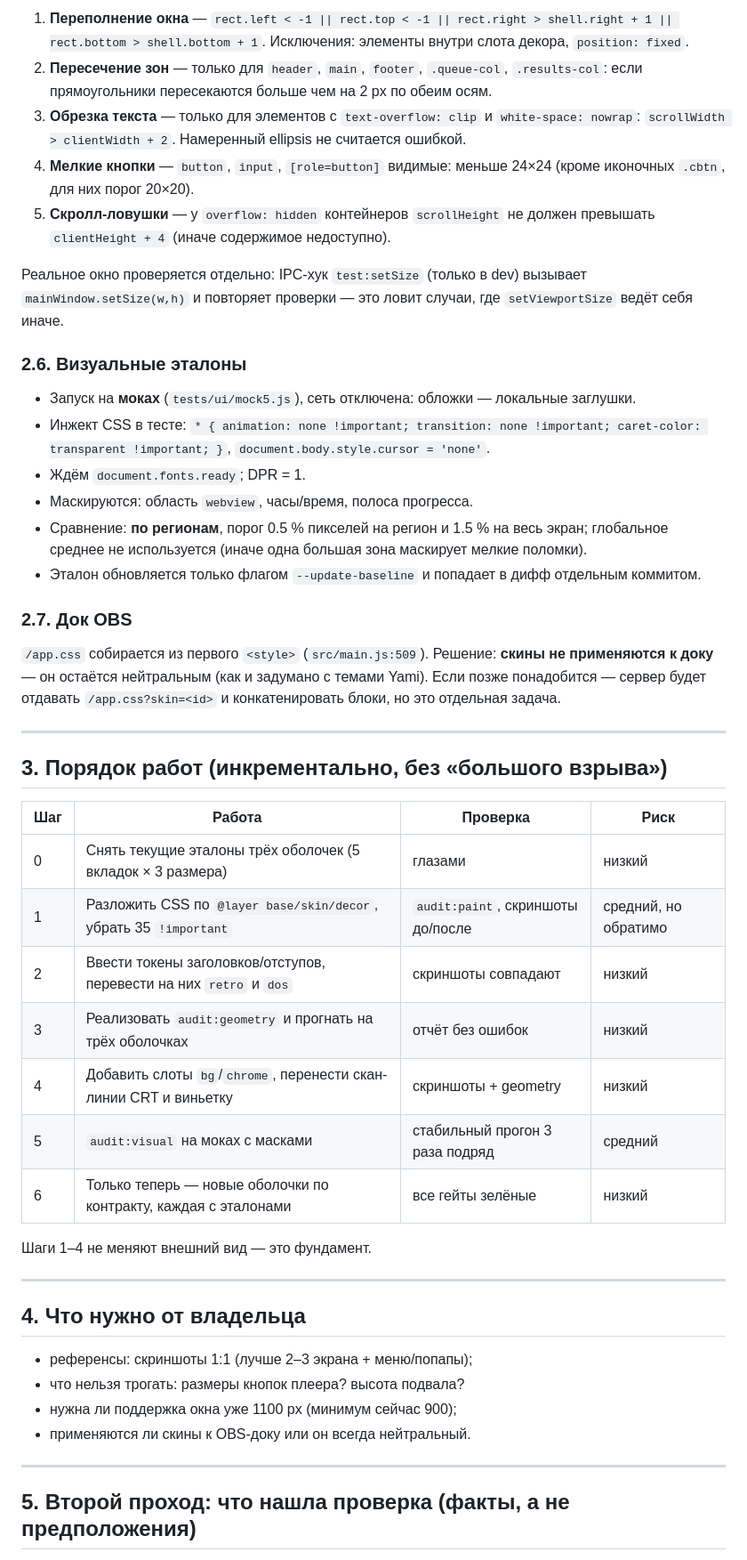
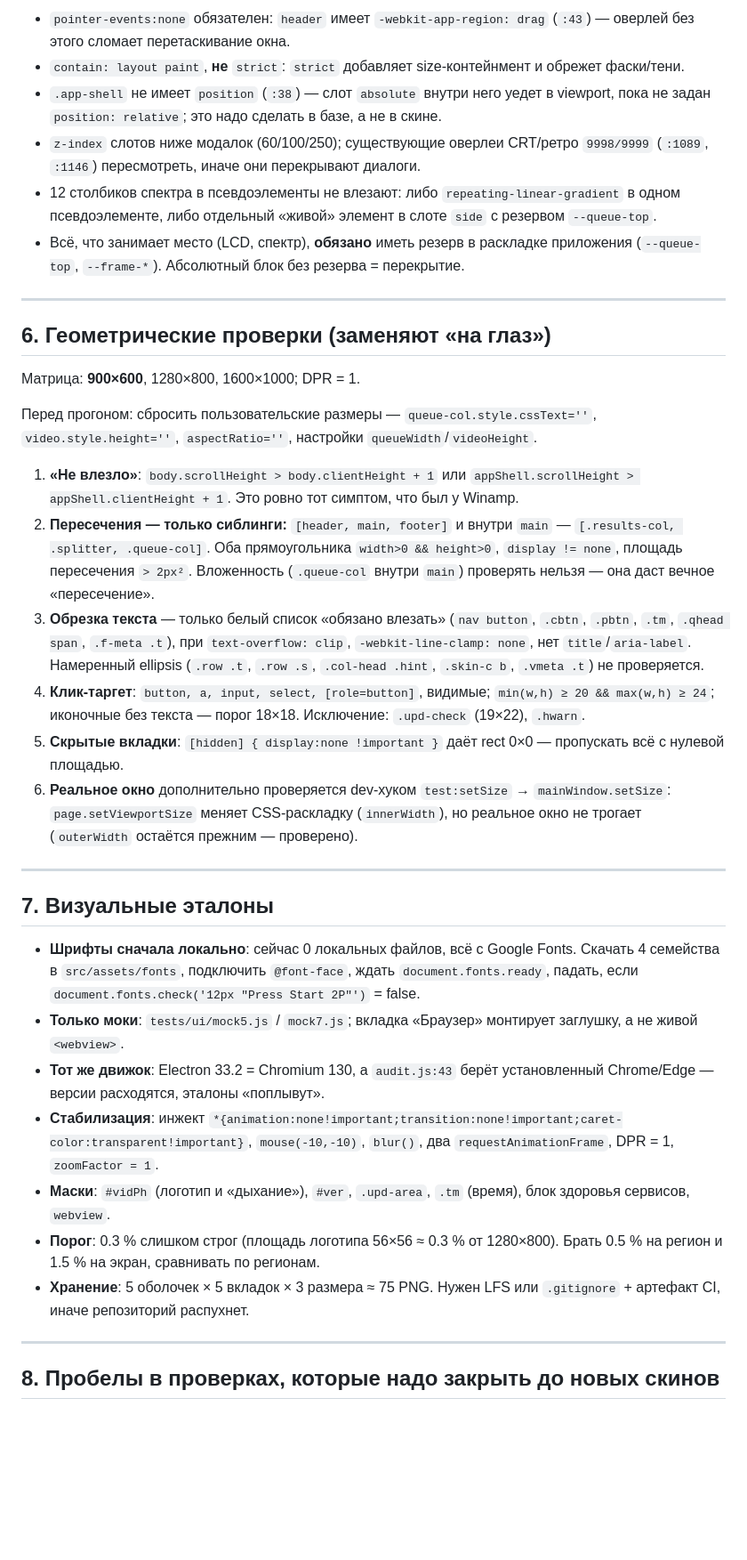
Before and after one commit to alexshikaka/tapyor-player, a Markdown page: docs/SKINS-PLAN.md, the part around one of its changes. Shown at 89% size. Drawn GitHub-style; blank space fills up the shorter version.

```diff
--- a/docs/SKINS-PLAN.md
+++ b/docs/SKINS-PLAN.md
@@ -91,50 +97,38 @@ html.skin-retro { --skin-heading-pad: 3px 10px; --skin-heading-ml: -10px; }
-1. **Переполнение окна** — `rect.left < -1 || rect.top < -1 || rect.right > shell.right + 1 || rect.bottom > shell.bottom + 1`. Исключения: элементы внутри слота декора, `position: fixed`.
-2. **Пересечение зон** — только для `header`, `main`, `footer`, `.queue-col`, `.results-col`: если прямоугольники пересекаются больше чем на 2 px по обеим осям.
-3. **Обрезка текста** — только для элементов с `text-overflow: clip` и `white-space: nowrap`: `scrollWidth > clientWidth + 2`. Намеренный ellipsis не считается ошибкой.
-4. **Мелкие кнопки** — `button`, `input`, `[role=button]` видимые: меньше 24×24 (кроме иконочных `.cbtn`, для них порог 20×20).
-5. **Скролл-ловушки** — у `overflow: hidden` контейнеров `scrollHeight` не должен превышать `clientHeight + 4` (иначе содержимое недоступно).
-
-Реальное окно проверяется отдельно: IPC-хук `test:setSize` (только в dev) вызывает `mainWindow.setSize(w,h)` и повторяет проверки — это ловит случаи, где `setViewportSize` ведёт себя иначе.
-
-### 2.6. Визуальные эталоны
-
-- Запуск на **моках** (`tests/ui/mock5.js`), сеть отключена: обложки — локальные заглушки.
-- Инжект CSS в тесте: `* { animation: none !important; transition: none !important; caret-color: transparent !important; }`, `document.body.style.cursor = 'none'`.
-- Ждём `document.fonts.ready`; DPR = 1.
-- Маскируются: область `webview`, часы/время, полоса прогресса.
-- Сравнение: **по регионам**, порог 0.5 % пикселей на регион и 1.5 % на весь экран; глобальное среднее не используется (иначе одна большая зона маскирует мелкие поломки).
-- Эталон обновляется только флагом `--update-baseline` и попадает в дифф отдельным коммитом.
-
-### 2.7. Док OBS
-
-`/app.css` собирается из первого `<style>` (`src/main.js:509`). Решение: **скины не применяются к доку** — он остаётся нейтральным (как и задумано с темами Yami). Если позже понадобится — сервер будет отдавать `/app.css?skin=<id>` и конкатенировать блоки, но это отдельная задача.
+- `pointer-events:none` обязателен: `header` имеет `-webkit-app-region: drag` (`:43`) — оверлей без этого сломает перетаскивание окна.
+- `contain: layout paint`, **не** `strict`: `strict` добавляет size-контейнмент и обрежет фаски/тени.
+- `.app-shell` не имеет `position` (`:38`) — слот `absolute` внутри него уедет в viewport, пока не задан `position: relative`; это надо сделать в базе, а не в скине.
+- `z-index` слотов ниже модалок (60/100/250); существующие оверлеи CRT/ретро `9998/9999` (`:1089`, `:1146`) пересмотреть, иначе они перекрывают диалоги.
+- 12 столбиков спектра в псевдоэлементы не влезают: либо `repeating-linear-gradient` в одном псевдоэлементе, либо отдельный «живой» элемент в слоте `side` с резервом `--queue-top`.
+- Всё, что занимает место (LCD, спектр), **обязано** иметь резерв в раскладке приложения (`--queue-top`, `--frame-*`). Абсолютный блок без резерва = перекрытие.
 
 ---
 
-## 3. Порядок работ (инкрементально, без «большого взрыва»)
+## 6. Геометрические проверки (заменяют «на глаз»)
 
-| Шаг | Работа | Проверка | Риск |
-|---|---|---|---|
-| 0 | Снять текущие эталоны трёх оболочек (5 вкладок × 3 размера) | глазами | низкий |
-| 1 | Разложить CSS по `@layer base/skin/decor`, убрать 35 `!important` | `audit:paint`, скриншоты до/после | средний, но обратимо |
-| 2 | Ввести токены заголовков/отступов, перевести на них `retro` и `dos` | скриншоты совпадают | низкий |
-| 3 | Реализовать `audit:geometry` и прогнать на трёх оболочках | отчёт без ошибок | низкий |
-| 4 | Добавить слоты `bg`/`chrome`, перенести скан-линии CRT и виньетку | скриншоты + geometry | низкий |
-| 5 | `audit:visual` на моках с масками | стабильный прогон 3 раза подряд | средний |
-| 6 | Только теперь — новые оболочки по контракту, каждая с эталонами | все гейты зелёные | низкий |
+Матрица: **900×600**, 1280×800, 1600×1000; DPR = 1.
 
-Шаги 1–4 не меняют внешний вид — это фундамент.
+Перед прогоном: сбросить пользовательские размеры — `queue-col.style.cssText=''`, `video.style.height=''`, `aspectRatio=''`, настройки `queueWidth`/`videoHeight`.
+
+1. **«Не влезло»**: `body.scrollHeight > body.clientHeight + 1` или `appShell.scrollHeight > appShell.clientHeight + 1`. Это ровно тот симптом, что был у Winamp.
+2. **Пересечения — только сиблинги:** `[header, main, footer]` и внутри `main` — `[.results-col, .splitter, .queue-col]`. Оба прямоугольника `width>0 && height>0`, `display != none`, площадь пересечения `> 2px²`. Вложенность (`.queue-col` внутри `main`) проверять нельзя — она даст вечное «пересечение».
+3. **Обрезка текста** — только белый список «обязано влезать» (`nav button`, `.cbtn`, `.pbtn`, `.tm`, `.qhead span`, `.f-meta .t`), при `text-overflow: clip`, `-webkit-line-clamp: none`, нет `title`/`aria-label`. Намеренный ellipsis (`.row .t`, `.row .s`, `.col-head .hint`, `.skin-c b`, `.vmeta .t`) не проверяется.
+4. **Клик-таргет**: `button, a, input, select, [role=button]`, видимые; `min(w,h) ≥ 20 && max(w,h) ≥ 24`; иконочные без текста — порог 18×18. Исключение: `.upd-check` (19×22), `.hwarn`.
+5. **Скрытые вкладки**: `[hidden] { display:none !important }` даёт rect 0×0 — пропускать всё с нулевой площадью.
+6. **Реальное окно** дополнительно проверяется dev-хуком `test:setSize` → `mainWindow.setSize`: `page.setViewportSize` меняет CSS-раскладку (`innerWidth`), но реальное окно не трогает (`outerWidth` остаётся прежним — проверено).
 
 ---
 
-## 4. Что нужно от владельца
+## 7. Визуальные эталоны
 
-- референсы: скриншоты 1:1 (лучше 2–3 экрана + меню/попапы);
-- что нельзя трогать: размеры кнопок плеера? высота подвала?
-- нужна ли поддержка окна уже 1100 px (минимум сейчас 900);
-- применяются ли скины к OBS-доку или он всегда нейтральный.
+- **Шрифты сначала локально**: сейчас 0 локальных файлов, всё с Google Fonts. Скачать 4 семейства в `src/assets/fonts`, подключить `@font-face`, ждать `document.fonts.ready`, падать, если `document.fonts.check('12px "Press Start 2P"')` = false.
+- **Только моки**: `tests/ui/mock5.js` / `mock7.js`; вкладка «Браузер» монтирует заглушку, а не живой `<webview>`.
+- **Тот же движок**: Electron 33.2 = Chromium 130, а `audit.js:43` берёт установленный Chrome/Edge — версии расходятся, эталоны «поплывут».
+- **Стабилизация**: инжект `*{animation:none!important;transition:none!important;caret-color:transparent!important}`, `mouse(-10,-10)`, `blur()`, два `requestAnimationFrame`, DPR = 1, `zoomFactor = 1`.
+- **Маски**: `#vidPh` (логотип и «дыхание»), `#ver`, `.upd-area`, `.tm` (время), блок здоровья сервисов, `webview`.
+- **Порог**: 0.3 % слишком строг (площадь логотипа 56×56 ≈ 0.3 % от 1280×800). Брать 0.5 % на регион и 1.5 % на экран, сравнивать по регионам.
+- **Хранение**: 5 оболочек × 5 вкладок × 3 размера ≈ 75 PNG. Нужен LFS или `.gitignore` + артефакт CI, иначе репозиторий распухнет.
 
 ---
 
-## 5. Второй проход: что нашла проверка (факты, а не предположения)
+## 8. Пробелы в проверках, которые надо закрыть до новых скинов
 
```
Also changed, not shown: other parts of docs/SKINS-PLAN.md (+97 -75 lines).
